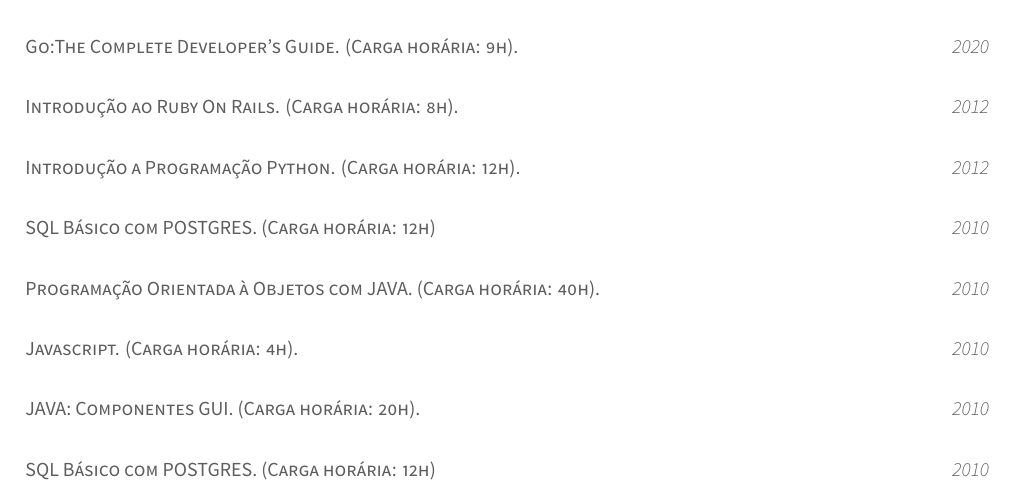
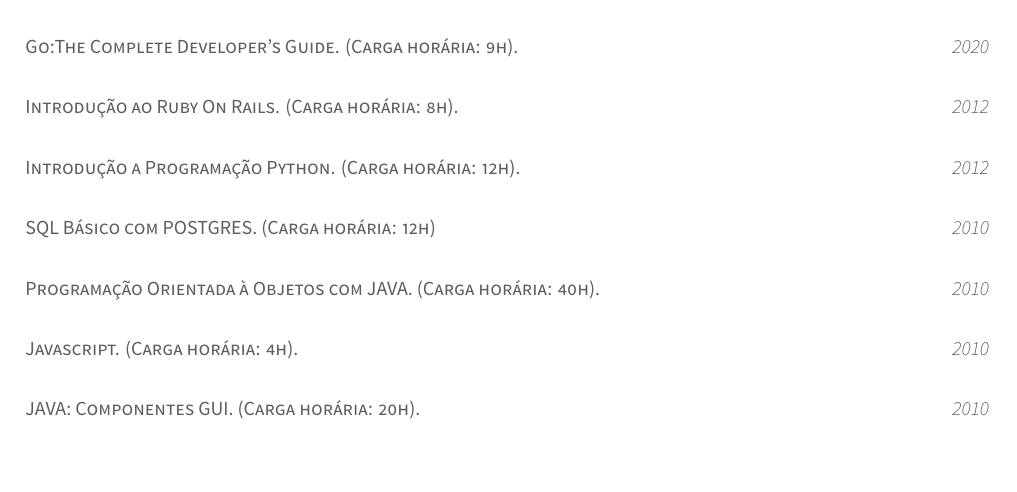
Before and after one commit to phelipe/curriculo, a LaTeX CV (resume_cv.tex, which reads cv-sections/courses.tex): part of page 2 of 3, cut so that both start at the same text. Compiled offline with XeLaTeX.

Commit message:
fix extra param

```diff
--- a/cv-sections/courses.tex
+++ b/cv-sections/courses.tex
@@ -78,12 +78,5 @@
 { % Description(s) of experience/contributions/knowledge
 }
 
-\cventry
-{SQL Básico com POSTGRES. (Carga horária: 12h)} % Affiliation/role
-{} % Organization/group
-{} % Location
-{2010} % Date(s)
-{ % Description(s) of experience/contributions/knowledge
-}
 
 \end{cventries}
```
